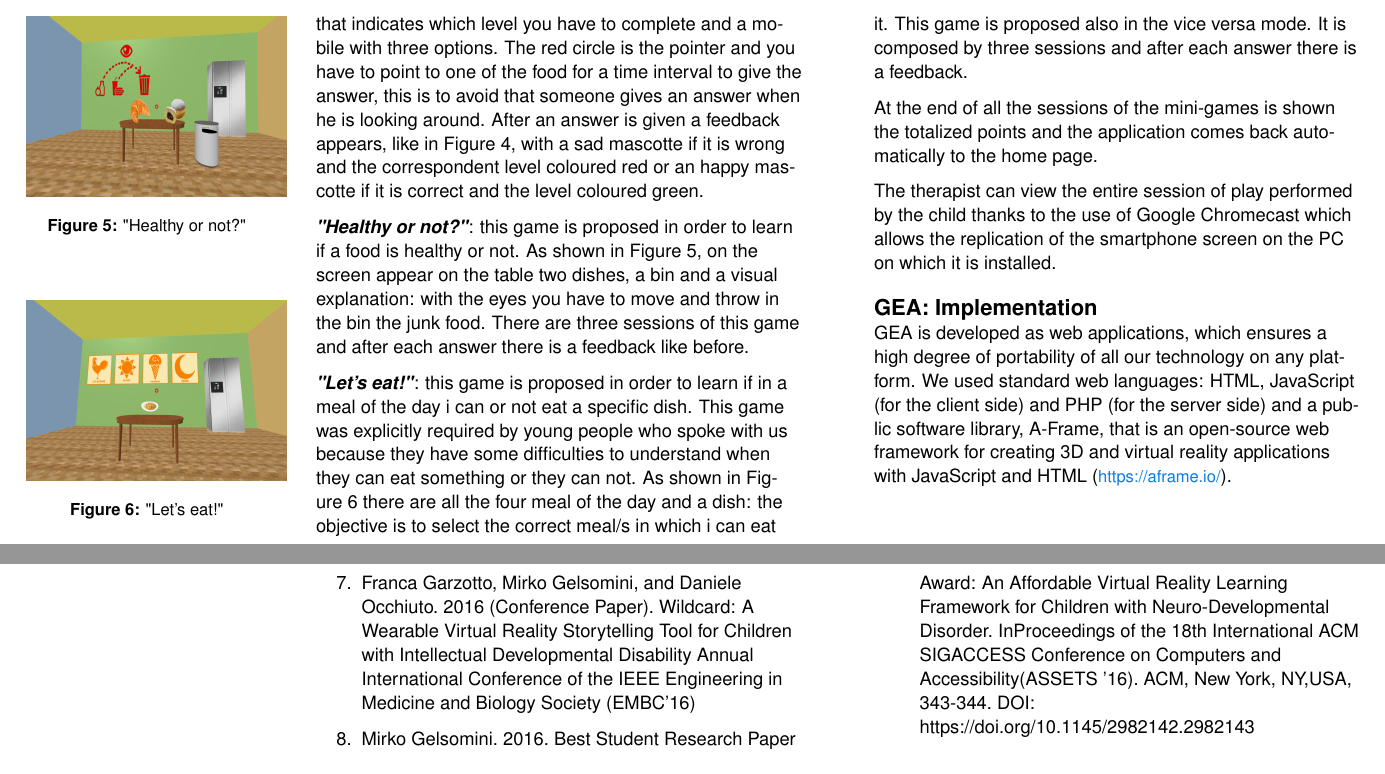
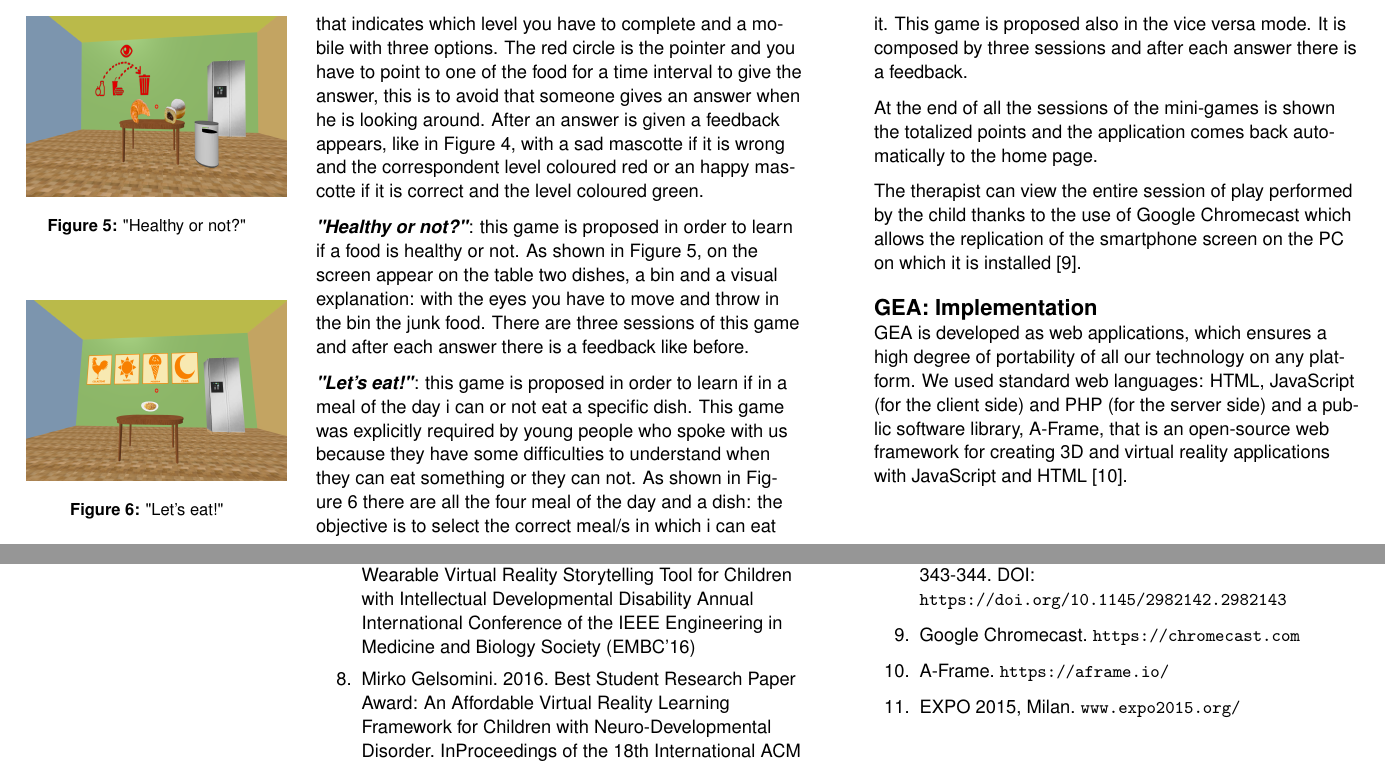
Before and after one commit to federicablanco06/GEA-Gioco-Educazione-Alimentare, a LaTeX document (Paper/LaTeX/extended-abstract.tex): two parts of pages 4 and 6 of 6, joined at a grey line, cut so that both start at the same text. Compiled offline with pdfLaTeX.

Commit message:
Paper finito

```diff
--- a/Paper/LaTeX/extended-abstract.tex
+++ b/Paper/LaTeX/extended-abstract.tex
@@ -192,11 +192,11 @@ The environment turns out to be identical for all three games in order to be abl
 \medskip
 At the end of all the sessions of the mini-games is shown the totalized points and the application comes back automatically to the home page.\\
 \medskip
-The therapist can view the entire session of play performed by the child thanks to the use of Google Chromecast which allows the replication of the smartphone screen on the PC on which it is installed.
+The therapist can view the entire session of play performed by the child thanks to the use of Google Chromecast which allows the replication of the smartphone screen on the PC on which it is installed \cite{rif9}.
 
 
 \section{GEA: Implementation}
-GEA is developed as web applications, which ensures a high degree of portability of all our technology on any platform. We used standard web languages: HTML, JavaScript (for the client side) and PHP (for the server side) and a public software library, A-Frame, that is an open-source web framework for creating 3D and virtual reality applications with JavaScript and HTML (\url{https://aframe.io/}).
+GEA is developed as web applications, which ensures a high degree of portability of all our technology on any platform. We used standard web languages: HTML, JavaScript (for the client side) and PHP (for the server side) and a public software library, A-Frame, that is an open-source web framework for creating 3D and virtual reality applications with JavaScript and HTML \cite{rif10}.
 
 \section{Conclusions and future work}
 Our solution turns out to be a good solution for various reasons such as:
@@ -226,11 +225,14 @@ A further development will take place in the field of allergies: the possibility
 \bibitem{rif5} "Effectiveness of virtual reality using Wii gaming technology in children with Down syndrome", Research in Developmental Disabilities Volume 32, Issue 1, January–February 2011, Pages 312-321
 \bibitem{rif6} Strickland, D. C., Marcus, L. M., Mesibov, G. B., Hogan, K. 1996. Brief report: Two case studies using virtual reality as a learning tool for autistic children. Journal of Autism and Developmental Disorders, 26(6), 651–659
 \bibitem{rif7} Franca Garzotto, Mirko Gelsomini, and Daniele Occhiuto. 2016 (Conference Paper). Wildcard: A Wearable Virtual Reality Storytelling Tool for Children with Intellectual Developmental Disability Annual International Conference of the IEEE Engineering in Medicine and Biology Society (EMBC’16)
-\bibitem{rif8} Mirko Gelsomini. 2016. Best Student Research Paper Award: An Affordable Virtual Reality Learning Framework for Children with Neuro-Developmental Disorder. InProceedings of the 18th International ACM SIGACCESS Conference on Computers and Accessibility(ASSETS '16). ACM, New York, NY,USA, 343-344. DOI: https://doi.org/10.1145/2982142.2982143
+\bibitem{rif8} Mirko Gelsomini. 2016. Best Student Research Paper Award: An Affordable Virtual Reality Learning Framework for Children with Neuro-Developmental Disorder. InProceedings of the 18th International ACM SIGACCESS Conference on Computers and Accessibility(ASSETS '16). ACM, New York, NY,USA, 343-344. DOI: \url{https://doi.org/10.1145/2982142.2982143}
+\bibitem{rif9} Google Chromecast. \url{https://chromecast.com}
+\bibitem{rif10} A-Frame. \url{https://aframe.io/}
+\bibitem{rif11} EXPO 2015, Milan. \url{www.expo2015.org/}
 \end{thebibliography}
 
 \balance{}
-%\bibliographystyle{SIGCHI-Reference-Format}
+\bibliographystyle{SIGCHI-Reference-Format}
 %\bibliography{sample}
 \end{document}
 
```
Also changed, not shown: Paper/LaTeX/extended-abstract.pdf, Paper/LaTeX/extended-abstract.tex (7 more changed lines), 2 other files.
